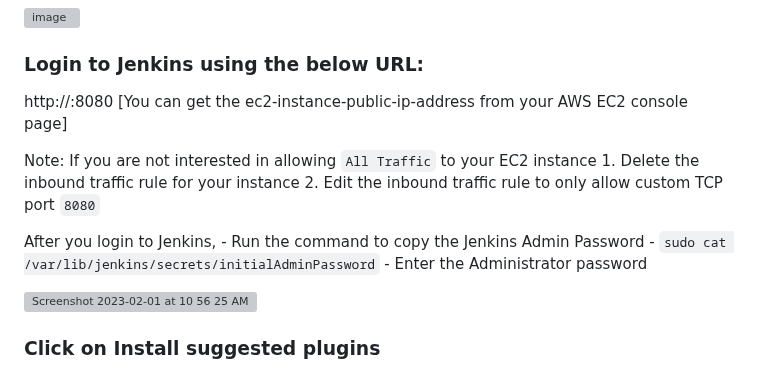
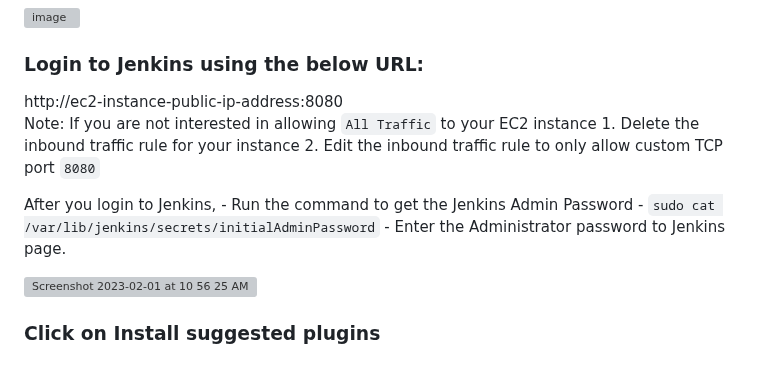
Before and after one commit to rahman13301/Install-Jenkins-in-Ubuntu-Configure-Docker-agent-in-Jenkins, a Markdown page: README.md, the part around the change. Drawn GitHub-style; grey boxes are pictures that could not be loaded.

```diff
--- a/README.md
+++ b/README.md
@@ -61,15 +61,14 @@ sudo apt-get install jenkins
 
 ### Login to Jenkins using the below URL:
 
-http://<ec2-instance-public-ip-address>:8080    [You can get the ec2-instance-public-ip-address from your AWS EC2 console page]
-
+http://ec2-instance-public-ip-address:8080
 Note: If you are not interested in allowing `All Traffic` to your EC2 instance
       1. Delete the inbound traffic rule for your instance
       2. Edit the inbound traffic rule to only allow custom TCP port `8080`
 
 After you login to Jenkins,
-      - Run the command to copy the Jenkins Admin Password - `sudo cat /var/lib/jenkins/secrets/initialAdminPassword`
-      - Enter the Administrator password
+      - Run the command to get the Jenkins Admin Password - `sudo cat /var/lib/jenkins/secrets/initialAdminPassword`
+      - Enter the Administrator password to Jenkins page.
 
 <img width="1291" alt="Screenshot 2023-02-01 at 10 56 25 AM" src="https://user-images.githubusercontent.com/43399466/215959008-3ebca431-1f14-4d81-9f12-6bb232bfbee3.png">
 
```
